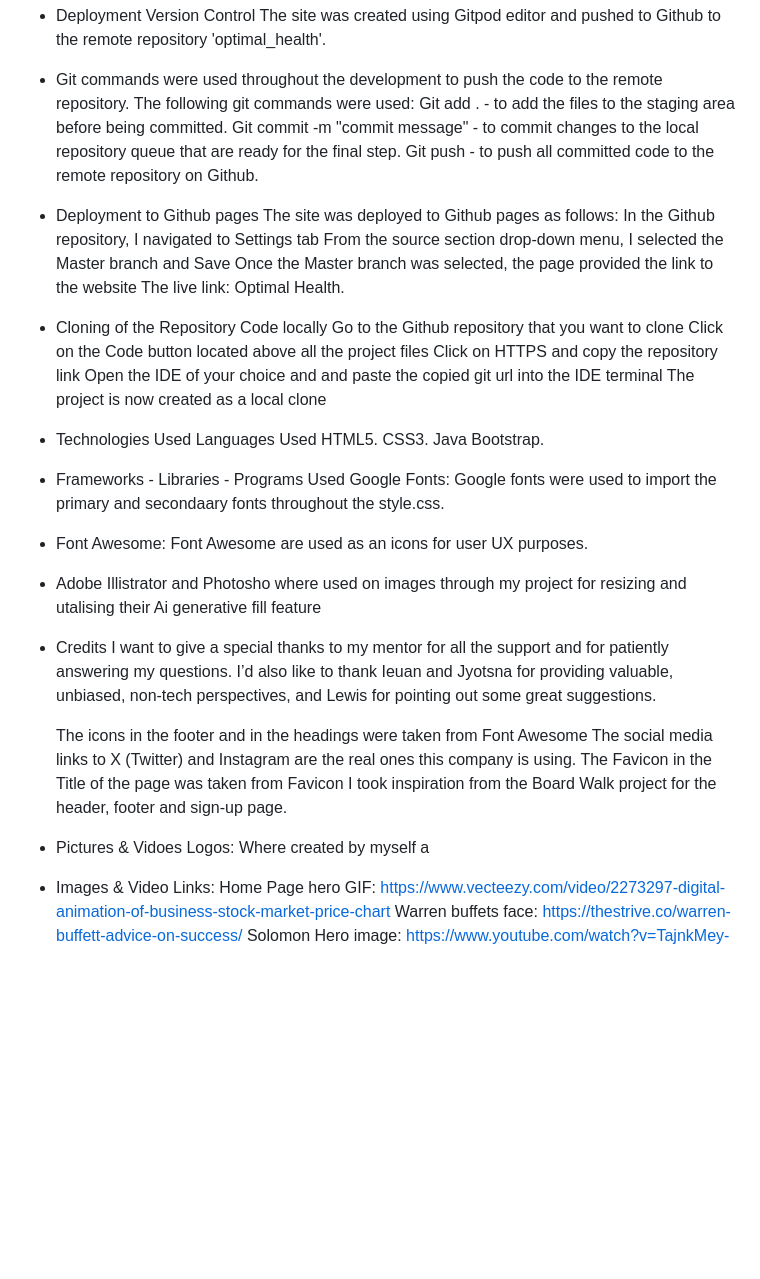
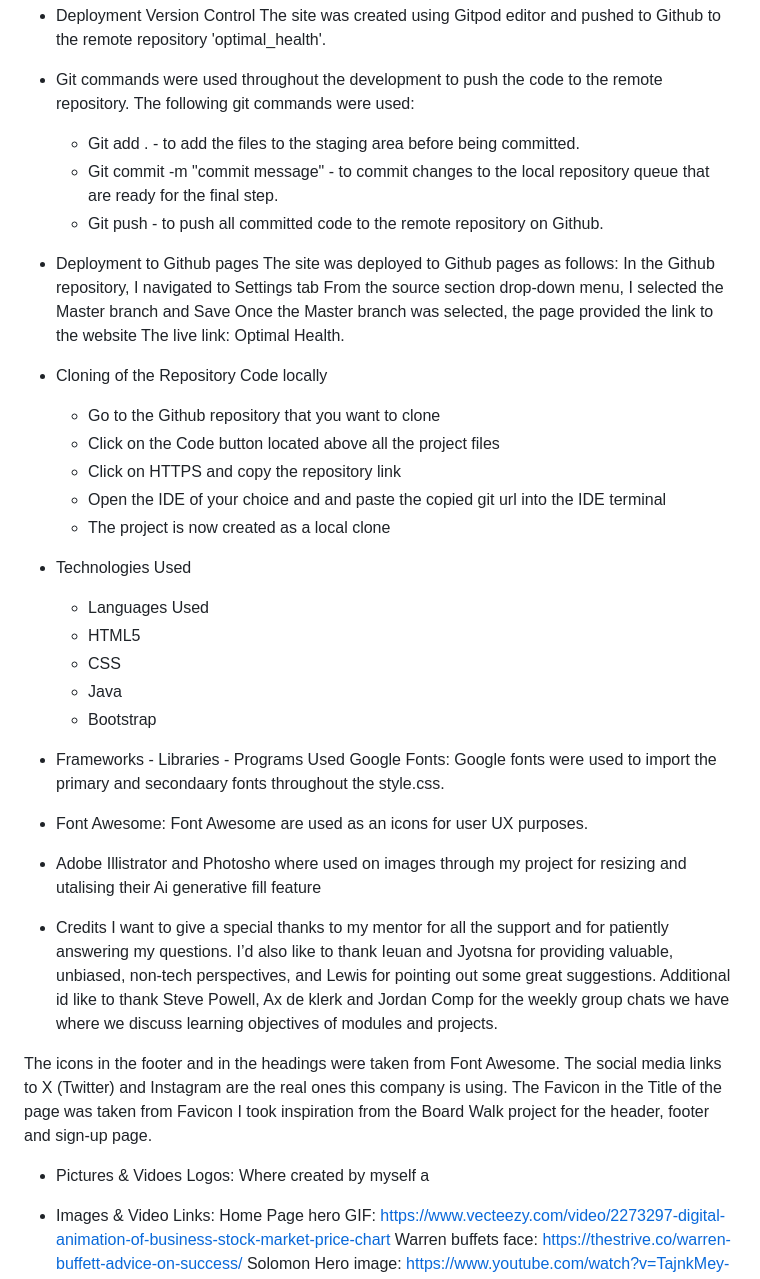
Before and after one commit to RobertJLewis/RiBL, a Markdown page: ReadMe.md, the part around one of its changes. Drawn GitHub-style; blank space fills up the shorter version.

```diff
--- a/ReadMe.md
+++ b/ReadMe.md
@@ -153,50 +153,51 @@ Version Control
 The site was created using Gitpod editor and pushed to Github to the remote repository 'optimal_health'.
 
 - Git commands were used throughout the development to push the code to the remote repository. The following git commands were used:
-    Git add . - to add the files to the staging area before being committed.
-    Git commit -m "commit message" - to commit changes to the local repository queue that are ready for the final step.
-    Git push - to push all committed code to the remote repository on Github.
+    - Git add . - to add the files to the staging area before being committed.
+    - Git commit -m "commit message" - to commit changes to the local repository queue that are ready for the final step.
+    - Git push - to push all committed code to the remote repository on Github.
 
 
 - Deployment to Github pages
-    The site was deployed to Github pages as follows:
-    In the Github repository, I navigated to Settings tab From the source section drop-down menu, I selected the Master branch and Save Once the Master branch was selected, the page provided the link to the website The live link: Optimal Health.
+The site was deployed to Github pages as follows:
+In the Github repository, I navigated to Settings tab From the source section drop-down menu, I selected the Master branch and Save Once the Master branch was selected, the page provided the link to the website The live link: Optimal Health.
 
 - Cloning of the Repository Code locally
-    Go to the Github repository that you want to clone
-    Click on the Code button located above all the project files
-    Click on HTTPS and copy the repository link
-    Open the IDE of your choice and and paste the copied git url into the IDE terminal
-    The project is now created as a local clone
+    - Go to the Github repository that you want to clone
+    - Click on the Code button located above all the project files
+    - Click on HTTPS and copy the repository link
+    - Open the IDE of your choice and and paste the copied git url into the IDE terminal
+    - The project is now created as a local clone
 
 - Technologies Used
-    Languages Used
-    HTML5.
-    CSS3.
-    Java
-    Bootstrap.
+    - Languages Used
+    - HTML5
+    - CSS
+    - Java
+    - Bootstrap
 
 - Frameworks - Libraries - Programs Used
-    Google Fonts:
-    Google fonts were used to import the primary and secondaary fonts throughout the style.css.
+Google Fonts:
+Google fonts were used to import the primary and secondaary fonts throughout the style.css.
 
 - Font Awesome:
-    Font Awesome are used as an icons for user UX purposes.
+Font Awesome are used as an icons for user UX purposes.
 
 - Adobe
-    Illistrator and Photosho where used on images through my project for resizing and utalising their Ai generative fill feature
+Illistrator and Photosho where used on images through my project for resizing and utalising their Ai generative fill feature
 
 
 - Credits
-    I want to give a special thanks to my mentor for all the support and for patiently answering my questions. I’d also like to thank Ieuan and Jyotsna for providing valuable, unbiased, non-tech perspectives, and Lewis for pointing out some great suggestions.
+I want to give a special thanks to my mentor for all the support and for patiently answering my questions. I’d also like to thank Ieuan and Jyotsna for providing valuable, unbiased, non-tech perspectives, and Lewis for pointing out some great suggestions. Additional id like to thank Steve Powell, Ax de klerk and Jordan Comp for the weekly group chats we have where we discuss learning objectives of modules and projects.
 
-    The icons in the footer and in the headings were taken from Font Awesome
-    The social media links to X (Twitter) and Instagram are the real ones this company is using.
-    The Favicon in the Title of the page was taken from Favicon
-    I took inspiration from the Board Walk project for the header, footer and sign-up page.
+
+The icons in the footer and in the headings were taken from Font Awesome.
+The social media links to X (Twitter) and Instagram are the real ones this company is using.
+The Favicon in the Title of the page was taken from Favicon
+I took inspiration from the Board Walk project for the header, footer and sign-up page.
 
 - Pictures & Vidoes
-    Logos: Where created by myself a
+Logos: Where created by myself a
 
 - Images & Video Links:
     Home Page hero GIF: https://www.vecteezy.com/video/2273297-digital-animation-of-business-stock-market-price-chart
```
Also changed, not shown: other parts of ReadMe.md (+7 -7 lines).
